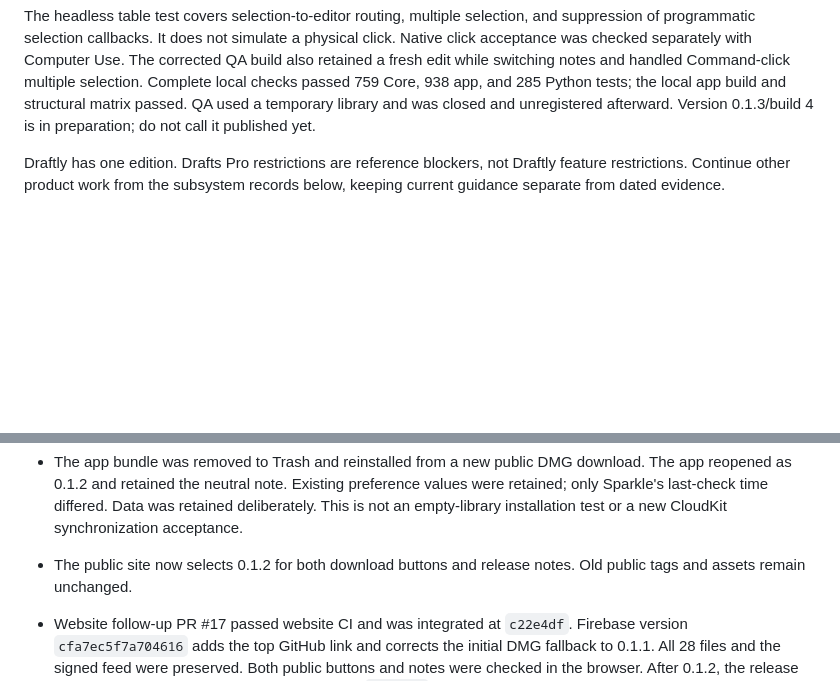
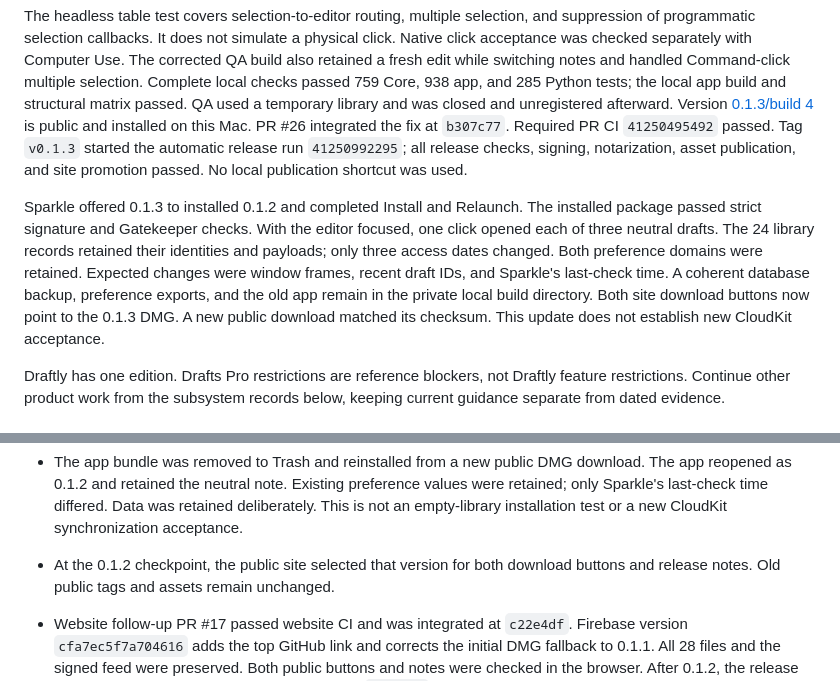
Before and after one commit to pobrespandas/draftly, a Markdown page: docs/project-progress.md, 2 parts joined by grey strips. GitHub-like rendering; blank space fills up the shorter version.

Commit message:
docs(editor): record first-click release acceptance

```diff
--- a/docs/project-progress.md
+++ b/docs/project-progress.md
@@ -19,7 +19,21 @@ The corrected QA build also retained a fresh edit while switching notes and
 handled Command-click multiple selection. Complete local checks passed 759
 Core, 938 app, and 285 Python tests; the local app build and structural matrix
 passed. QA used a temporary library and was closed and unregistered afterward.
-Version 0.1.3/build 4 is in preparation; do not call it published yet.
+Version [0.1.3/build 4](https://github.com/pobrespandas/draftly/releases/tag/v0.1.3)
+is public and installed on this Mac. PR #26 integrated the fix at `b307c77`.
+Required PR CI `41250495492` passed. Tag `v0.1.3` started the automatic release
+run `41250992295`; all release checks, signing, notarization, asset publication,
+and site promotion passed. No local publication shortcut was used.
+
+Sparkle offered 0.1.3 to installed 0.1.2 and completed Install and Relaunch.
+The installed package passed strict signature and Gatekeeper checks. With the
+editor focused, one click opened each of three neutral drafts. The 24 library
+records retained their identities and payloads; only three access dates changed.
+Both preference domains were retained. Expected changes were window frames,
+recent draft IDs, and Sparkle's last-check time. A coherent database backup,
+preference exports, and the old app remain in the private local build directory.
+Both site download buttons now point to the 0.1.3 DMG. A new public download
+matched its checksum. This update does not establish new CloudKit acceptance.
 
 Draftly has one edition. Drafts Pro restrictions are reference blockers, not
 Draftly feature restrictions. Continue other product work from the subsystem
@@ -42,7 +56,8 @@ records below, keeping current guidance separate from dated evidence.
   preference values were retained; only Sparkle's last-check time differed.
   Data was retained deliberately. This is not an empty-library installation
   test or a new CloudKit synchronization acceptance.
-- The public site now selects 0.1.2 for both download buttons and release notes.
+- At the 0.1.2 checkpoint, the public site selected that version for both
+  download buttons and release notes.
   Old public tags and assets remain unchanged.
 - Website follow-up PR #17 passed website CI and was integrated at `c22e4df`.
   Firebase version `cfa7ec5f7a704616` adds the top GitHub link and corrects the
```
